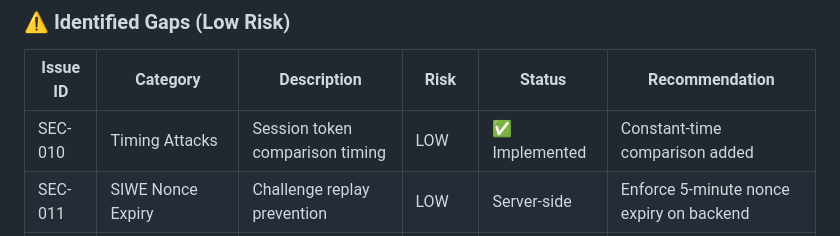
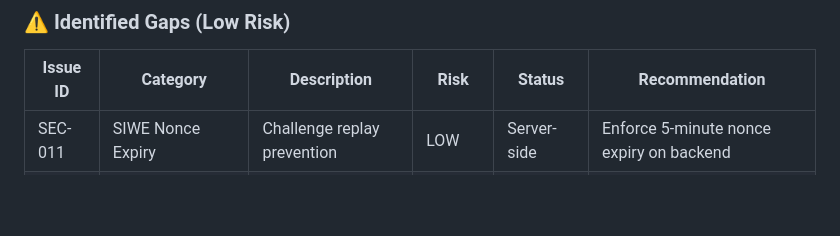
Before and after one commit to stanfordP/crypto-web3-extension, a Markdown page: docs/SECURITY_ANALYSIS.md, the part around the change. Rendered like a GitHub page; blank space fills up the shorter version.

Commit message:
Update docs/SECURITY_ANALYSIS.md
Co-authored-by: Copilot <175728472+Copilot@users.noreply.github.com>

```diff
--- a/docs/SECURITY_ANALYSIS.md
+++ b/docs/SECURITY_ANALYSIS.md
@@ -40,7 +40,6 @@ The extension demonstrates **solid security foundations** with most recommended
 
 | Issue ID | Category | Description | Risk | Status | Recommendation |
 |----------|----------|-------------|------|--------|----------------|
-| SEC-010 | Timing Attacks | Session token comparison timing | LOW | ✅ Implemented | Constant-time comparison added |
 | SEC-011 | SIWE Nonce Expiry | Challenge replay prevention | LOW | Server-side | Enforce 5-minute nonce expiry on backend |
 | SEC-012 | HMAC Responses | Signed response messages | VERY LOW | Optional | Consider for high-security scenarios |
 | SEC-013 | Wallet Op Confirmation | Additional user confirmation | LOW | Optional | Consider for sensitive operations |
```
